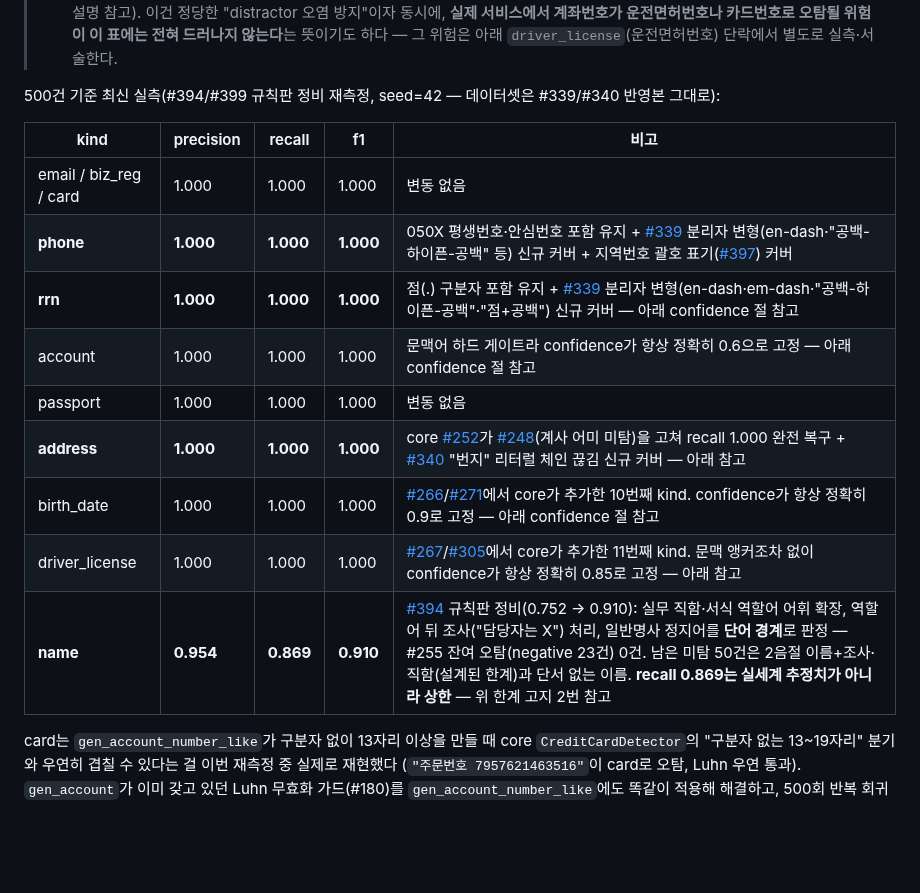
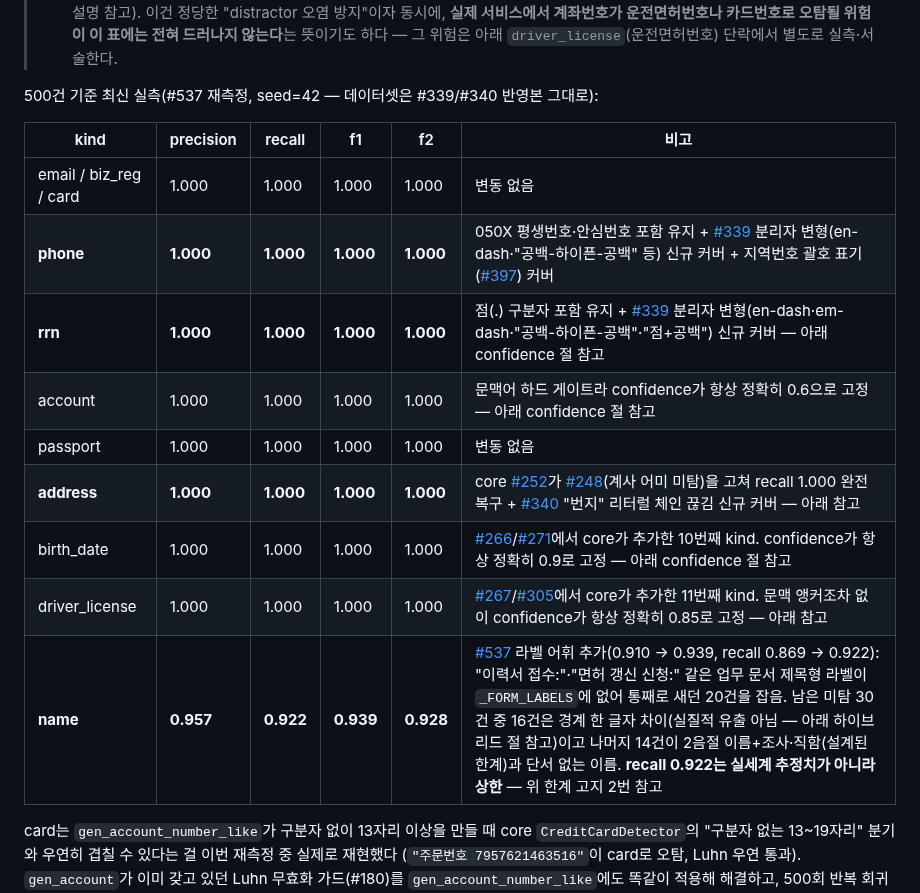
Before and after one commit to ChoHyeonChan/maskingtape, a Markdown page: bench/README.md, the part around one of its changes. Rendered like a GitHub page; blank space fills up the shorter version.

```diff
--- a/bench/README.md
+++ b/bench/README.md
@@ -65,19 +65,19 @@ python -m bench.evaluators.evaluate bench/datasets/synth_v1.jsonl --report bench
 >    운전면허번호나 카드번호로 오탐될 위험이 이 표에는 전혀 드러나지 않는다**는 뜻이기도 하다
 >    — 그 위험은 아래 `driver_license`(운전면허번호) 단락에서 별도로 실측·서술한다.
 
-500건 기준 최신 실측(#394/#399 규칙판 정비 재측정, seed=42 — 데이터셋은 #339/#340 반영본 그대로):
+500건 기준 최신 실측(#537 재측정, seed=42 — 데이터셋은 #339/#340 반영본 그대로):
 
-| kind | precision | recall | f1 | 비고 |
-|---|---|---|---|---|
-| email / biz_reg / card | 1.000 | 1.000 | 1.000 | 변동 없음 |
-| **phone** | **1.000** | **1.000** | **1.000** | 050X 평생번호·안심번호 포함 유지 + [#339](https://github.com/ChoHyeonChan/maskingtape/issues/339) 분리자 변형(en-dash·"공백-하이픈-공백" 등) 신규 커버 + 지역번호 괄호 표기([#397](https://github.com/ChoHyeonChan/maskingtape/issues/397)) 커버 |
-| **rrn** | **1.000** | **1.000** | **1.000** | 점(.) 구분자 포함 유지 + [#339](https://github.com/ChoHyeonChan/maskingtape/issues/339) 분리자 변형(en-dash·em-dash·"공백-하이픈-공백"·"점+공백") 신규 커버 — 아래 confidence 절 참고 |
-| account | 1.000 | 1.000 | 1.000 | 문맥어 하드 게이트라 confidence가 항상 정확히 0.6으로 고정 — 아래 confidence 절 참고 |
-| passport | 1.000 | 1.000 | 1.000 | 변동 없음 |
-| **address** | **1.000** | **1.000** | **1.000** | core [#252](https://github.com/ChoHyeonChan/maskingtape/pull/252)가 [#248](https://github.com/ChoHyeonChan/maskingtape/issues/248)(계사 어미 미탐)을 고쳐 recall 1.000 완전 복구 + [#340](https://github.com/ChoHyeonChan/maskingtape/issues/340) "번지" 리터럴 체인 끊김 신규 커버 — 아래 참고 |
-| birth_date | 1.000 | 1.000 | 1.000 | [#266](https://github.com/ChoHyeonChan/maskingtape/issues/266)/[#271](https://github.com/ChoHyeonChan/maskingtape/pull/271)에서 core가 추가한 10번째 kind. confidence가 항상 정확히 0.9로 고정 — 아래 confidence 절 참고 |
-| driver_license | 1.000 | 1.000 | 1.000 | [#267](https://github.com/ChoHyeonChan/maskingtape/issues/267)/[#305](https://github.com/ChoHyeonChan/maskingtape/pull/305)에서 core가 추가한 11번째 kind. 문맥 앵커조차 없이 confidence가 항상 정확히 0.85로 고정 — 아래 참고 |
-| **name** | **0.954** | **0.869** | **0.910** | [#394](https://github.com/ChoHyeonChan/maskingtape/issues/394) 규칙판 정비(0.752 → 0.910): 실무 직함·서식 역할어 어휘 확장, 역할어 뒤 조사("담당자는 X") 처리, 일반명사 정지어를 **단어 경계**로 판정 — #255 잔여 오탐(negative 23건) 0건. 남은 미탐 50건은 2음절 이름+조사·직함(설계된 한계)과 단서 없는 이름. **recall 0.869는 실세계 추정치가 아니라 상한** — 위 한계 고지 2번 참고 |
+| kind | precision | recall | f1 | f2 | 비고 |
+|---|---|---|---|---|---|
+| email / biz_reg / card | 1.000 | 1.000 | 1.000 | 1.000 | 변동 없음 |
+| **phone** | **1.000** | **1.000** | **1.000** | **1.000** | 050X 평생번호·안심번호 포함 유지 + [#339](https://github.com/ChoHyeonChan/maskingtape/issues/339) 분리자 변형(en-dash·"공백-하이픈-공백" 등) 신규 커버 + 지역번호 괄호 표기([#397](https://github.com/ChoHyeonChan/maskingtape/issues/397)) 커버 |
+| **rrn** | **1.000** | **1.000** | **1.000** | **1.000** | 점(.) 구분자 포함 유지 + [#339](https://github.com/ChoHyeonChan/maskingtape/issues/339) 분리자 변형(en-dash·em-dash·"공백-하이픈-공백"·"점+공백") 신규 커버 — 아래 confidence 절 참고 |
+| account | 1.000 | 1.000 | 1.000 | 1.000 | 문맥어 하드 게이트라 confidence가 항상 정확히 0.6으로 고정 — 아래 confidence 절 참고 |
+| passport | 1.000 | 1.000 | 1.000 | 1.000 | 변동 없음 |
+| **address** | **1.000** | **1.000** | **1.000** | **1.000** | core [#252](https://github.com/ChoHyeonChan/maskingtape/pull/252)가 [#248](https://github.com/ChoHyeonChan/maskingtape/issues/248)(계사 어미 미탐)을 고쳐 recall 1.000 완전 복구 + [#340](https://github.com/ChoHyeonChan/maskingtape/issues/340) "번지" 리터럴 체인 끊김 신규 커버 — 아래 참고 |
+| birth_date | 1.000 | 1.000 | 1.000 | 1.000 | [#266](https://github.com/ChoHyeonChan/maskingtape/issues/266)/[#271](https://github.com/ChoHyeonChan/maskingtape/pull/271)에서 core가 추가한 10번째 kind. confidence가 항상 정확히 0.9로 고정 — 아래 confidence 절 참고 |
+| driver_license | 1.000 | 1.000 | 1.000 | 1.000 | [#267](https://github.com/ChoHyeonChan/maskingtape/issues/267)/[#305](https://github.com/ChoHyeonChan/maskingtape/pull/305)에서 core가 추가한 11번째 kind. 문맥 앵커조차 없이 confidence가 항상 정확히 0.85로 고정 — 아래 참고 |
+| **name** | **0.957** | **0.922** | **0.939** | **0.928** | [#537](https://github.com/ChoHyeonChan/maskingtape/issues/537) 라벨 어휘 추가(0.910 → 0.939, recall 0.869 → 0.922): "이력서 접수:"·"면허 갱신 신청:" 같은 업무 문서 제목형 라벨이 `_FORM_LABELS`에 없어 통째로 새던 20건을 잡음. 남은 미탐 30건 중 16건은 경계 한 글자 차이(실질적 유출 아님 — 아래 하이브리드 절 참고)이고 나머지 14건이 2음절 이름+조사·직함(설계된 한계)과 단서 없는 이름. **recall 0.922는 실세계 추정치가 아니라 상한** — 위 한계 고지 2번 참고 |
 
 card는 `gen_account_number_like`가 구분자 없이 13자리 이상을 만들 때 core `CreditCardDetector`의
 "구분자 없는 13~19자리" 분기와 우연히 겹칠 수 있다는 걸 이번 재측정 중 실제로 재현했다
```
Also changed, not shown: other parts of bench/README.md (+37 -21 lines), README.md (+3 -3 lines), ROADMAP.md (+4 -4 lines).
